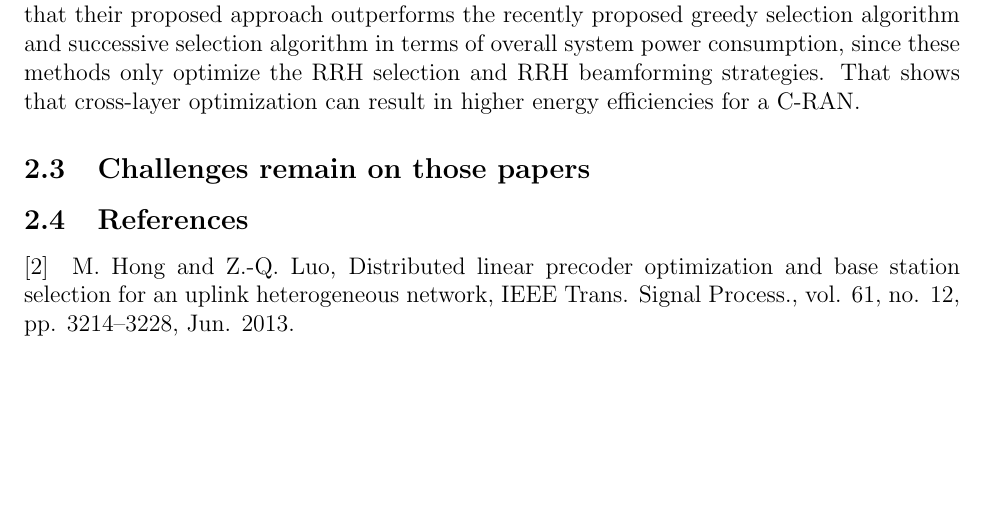
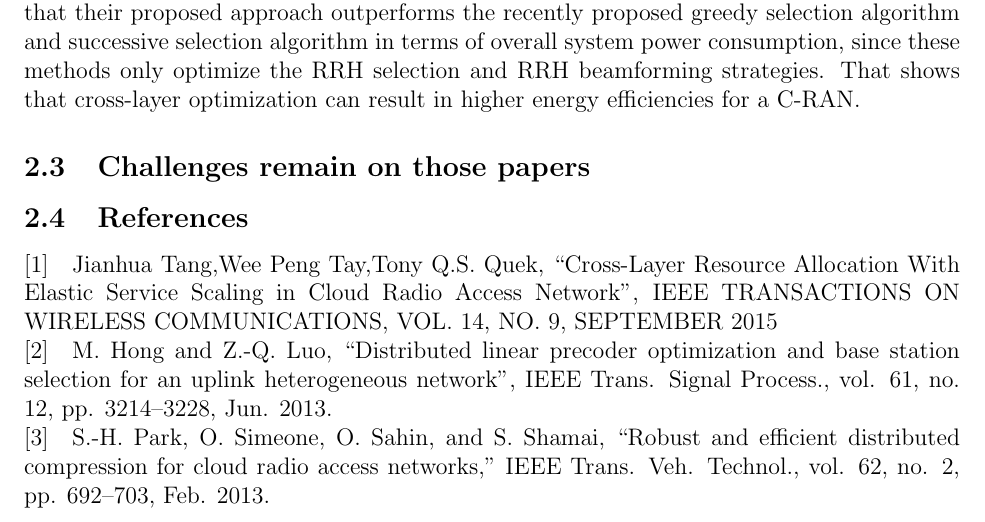
Before and after one commit to al2helal/LaTeX_Work, a LaTeX thesis (Report/thesis_proposal.tex): part of page 3 of 3, cut so that both start at the same text, the shorter picture padded with empty space. Compiled offline with pdfLaTeX.

Commit message:
add reference in thesis_proposal

```diff
--- a/Report/thesis_proposal.tex
+++ b/Report/thesis_proposal.tex
@@ -67,6 +67,9 @@ CLOUD radio access network (C-RAN) has emerged as a promising solution to the op
 In that paper, they formulate the cross-layer resource allocation problem as a MINLP by minimizing the system power consumption, which consists of three parts: the power consumption in the BBU pool with respect to (w.r.t.) the VM computation capacity, the power consumption in the fiber fronthaul links w.r.t. the number of links (or, active RRHs) and the transmission power on the RRHs w.r.t. the transmit beamformer. They relax the MINLP into an extended sum-utility maximization (ESUM) problem, and propose two different approximate solution approaches. In the first approach, they approximate the ESUM problem as a quasi weighted sum-rate maximization (QWSRM) problem, and propose a BnB algorithm to solve it. The QWSRM problem is an extension of the weighted sum- rate maximization (WSRM) problem. In the second approach, they utilize the weighted minimum mean square error (WMMSE) method to obtain a locally optimal solution to the ESUM problem. Based on the achievable rates found by either solving the QWSRM problem or using the WMMSE approach, they propose an efficient Shaping-and-Pruning algorithm to perform RRH selection. Their proposed algorithm achieves a trade-off between computational complexity and solution optimality. They provide simulation results that suggest that their proposed approach outperforms the recently proposed greedy selection algorithm and successive selection algorithm in terms of overall system power consumption, since these methods only optimize the RRH selection and RRH beamforming strategies. That shows that cross-layer optimization can result in higher energy efficiencies for a C-RAN.
 \subsection{Challenges remain on those papers}
 \subsection{References}
-%[1]\quad Jianhua Tang,Wee Peng Tay,Tony Q. S. Quek, Cross-Layer Resource Allocation With Elastic Service Scaling in Cloud Radio Access Network, IEEE TRANSACTIONS ON WIRELESS COMMUNICATIONS, VOL. 14, NO. 9, SEPTEMBER 2015\\
-[2]\quad M. Hong and Z.-Q. Luo, Distributed linear precoder optimization and base station selection for an uplink heterogeneous network, IEEE Trans. Signal Process., vol. 61, no. 12, pp. 3214–3228, Jun. 2013.
+[1]\quad Jianhua Tang,Wee Peng Tay,Tony Q.S. Quek, ``Cross-Layer Resource Allocation With Elastic Service Scaling in Cloud Radio Access Network'', IEEE TRANSACTIONS ON WIRELESS COMMUNICATIONS, VOL. 14, NO. 9, SEPTEMBER 2015\newline
+[2]\quad M. Hong and Z.-Q. Luo, ``Distributed linear precoder optimization and base station selection for an uplink heterogeneous network'', IEEE Trans. Signal Process., vol. 61, no. 12, pp. 3214–3228, Jun. 2013.\newline
+[3]\quad S.-H. Park, O. Simeone, O. Sahin, and S. Shamai, ``Robust and efficient
+distributed compression for cloud radio access networks,'' IEEE Trans.
+Veh. Technol., vol. 62, no. 2, pp. 692–703, Feb. 2013.
 \end{document}
```
Also changed, not shown: Report/thesis_proposal.pdf.
